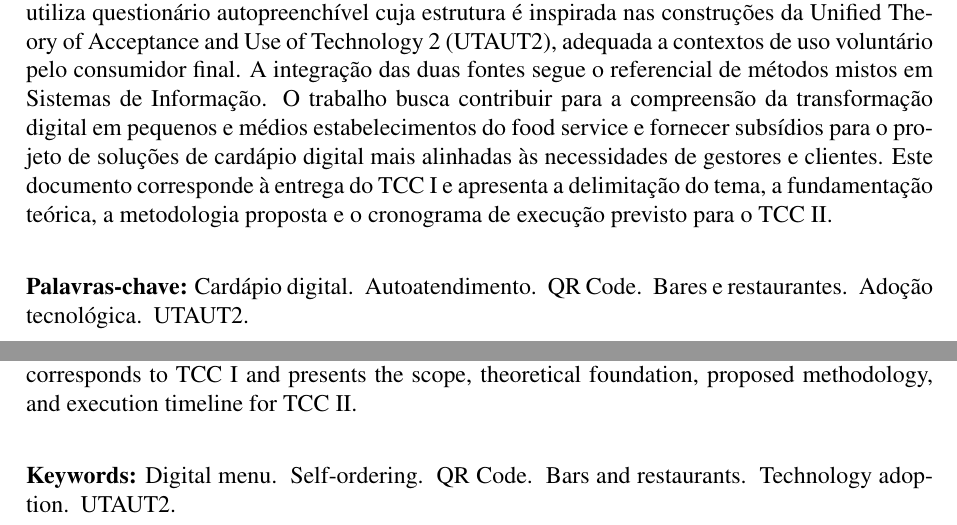
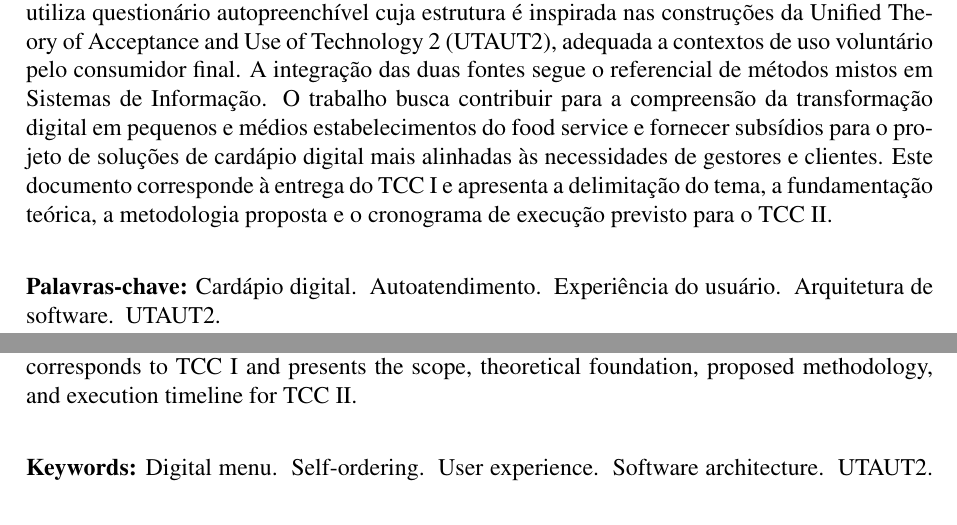
Before and after one commit to cesardka/tcc-unisinos, a LaTeX thesis (main.tex): two parts of pages 11 and 13 of 77, joined at a grey line, cut so that both start at the same text. Compiled offline with pdfLaTeX.

Commit message:
Refina palavras-chave para refletir foco em Ciência da Computação
O conjunto anterior continha seis palavras-chave em cada idioma:
Cardápio digital, Autoatendimento, QR Code, Bares e restaurantes,
Adoção tecnológica e UTAUT2. Três delas eram fracas. QR Code havia
se tornado uma sinédoque enganosa após a ampliação recente do
recorte funcional, que passou a incluir tablets e totens
disponibilizados pelo estabelecimento. Adoção tecnológica era
redundante com UTAUT2, já que esta última é a sigla para Unified
Theory of Acceptance and Use of Technology 2. Bares e restaurantes,
embora central ao tema, apareceria em buscas de outras áreas como
administração e gastronomia, sem auxiliar na descoberta do trabalho
por pares de Ciência da Computação.

O conjunto novo é mais enxuto, com cinco palavras-chave em cada
idioma, e prioriza posicionamento disciplinar: Cardápio digital e
Autoatendimento permanecem como termos centrais do objeto;
Experiência do usuário e Arquitetura de software sinalizam duas
das três lentes de Ciência da Computação que estruturam a análise,
tornando o trabalho descobrível em indexadores como ACM Digital
Library, IEEE Xplore e Scopus na área; UTAUT2 permanece como
marcador do referencial teórico de aceitação adotado.

A terceira lente de Ciência da Computação, Engenharia de
Requisitos, não entra explicitamente para manter o número de
palavras-chave dentro do recomendado pela ABNT NBR 6028, ainda que
seja mobilizada com força no Capítulo 2 e nos objetivos
específicos.

```diff
--- a/main.tex
+++ b/main.tex
@@ -81,15 +81,13 @@ Monografia apresentada como requisito parcial para obtenção do título de Bach
 % desejar).
 \palavrachave{brazilian}{Cardápio digital}
 \palavrachave{brazilian}{Autoatendimento}
-\palavrachave{brazilian}{QR Code}
-\palavrachave{brazilian}{Bares e restaurantes}
-\palavrachave{brazilian}{Adoção tecnológica}
+\palavrachave{brazilian}{Experiência do usuário}
+\palavrachave{brazilian}{Arquitetura de software}
 \palavrachave{brazilian}{UTAUT2}
 \palavrachave{english}{Digital menu}
 \palavrachave{english}{Self-ordering}
-\palavrachave{english}{QR Code}
-\palavrachave{english}{Bars and restaurants}
-\palavrachave{english}{Technology adoption}
+\palavrachave{english}{User experience}
+\palavrachave{english}{Software architecture}
 \palavrachave{english}{UTAUT2}
 
 %=======================================================================
```
